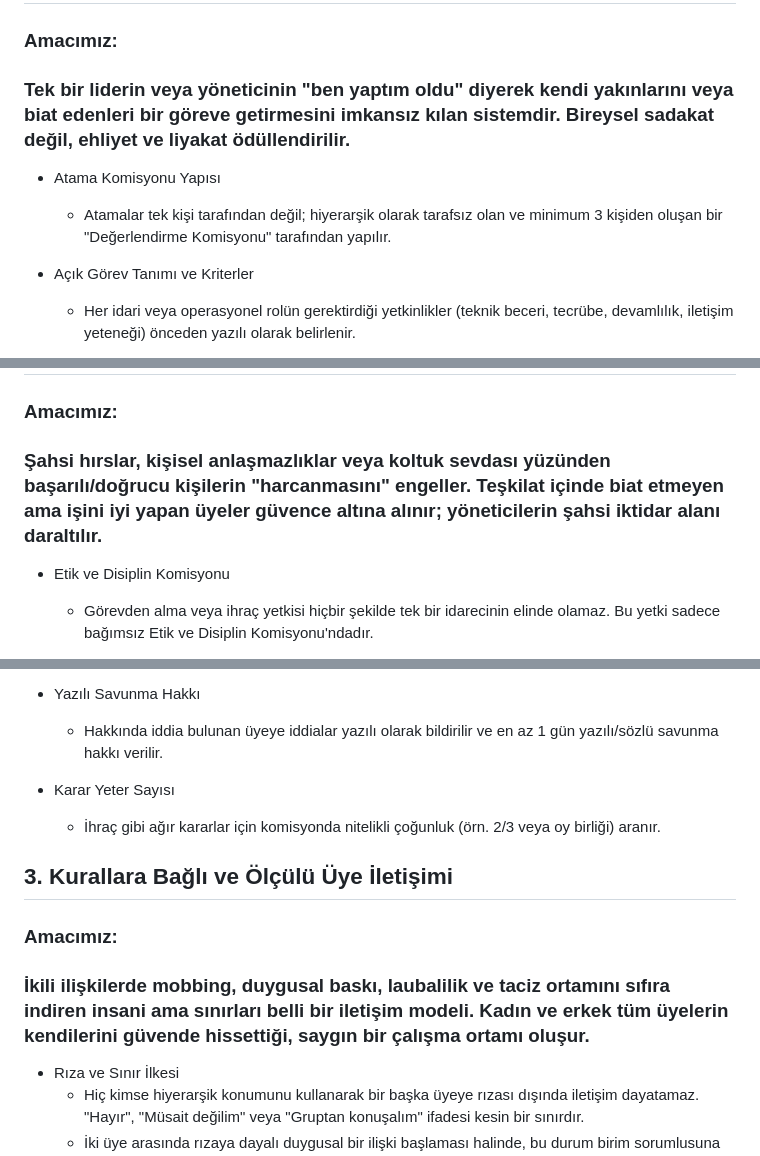
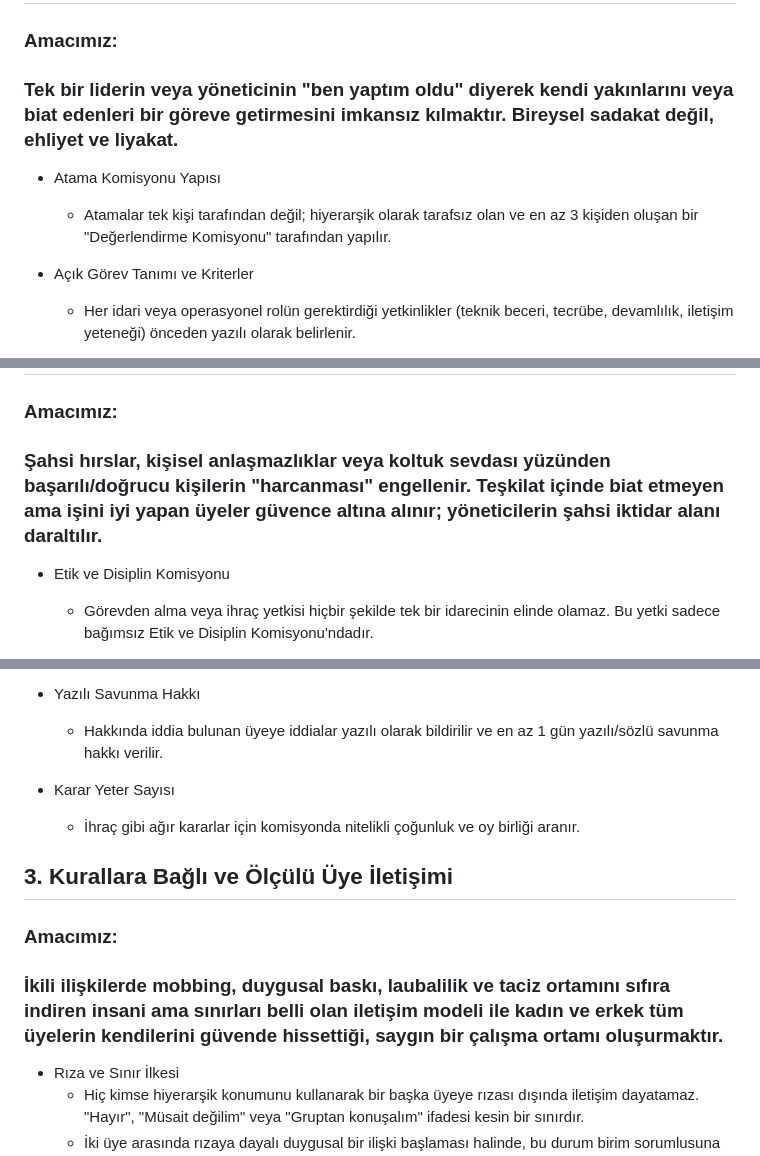
Before and after one commit to w01ki3/w01ki3.github.io, a Markdown page: kok-toru/docs/toremiz.md, 3 parts joined by grey strips. Drawn GitHub-style.

Commit message:
Clarify objectives and structure in toremiz.md
Revise and clarify the goals of various systems to enhance understanding and consistency throughout the document.

```diff
--- a/kok-toru/docs/toremiz.md
+++ b/kok-toru/docs/toremiz.md
@@ -3,10 +3,10 @@
 ## 1. Liyakat Esaslı Komisyonlu Atama ve Görevlendirme
 
 ### Amacımız:
-### Tek bir liderin veya yöneticinin "ben yaptım oldu" diyerek kendi yakınlarını veya biat edenleri bir göreve getirmesini imkansız kılan sistemdir. Bireysel sadakat değil, ehliyet ve liyakat ödüllendirilir.
+### Tek bir liderin veya yöneticinin "ben yaptım oldu" diyerek kendi yakınlarını veya biat edenleri bir göreve getirmesini imkansız kılmaktır. Bireysel sadakat değil, ehliyet ve liyakat.
 
 - Atama Komisyonu Yapısı
-    - Atamalar tek kişi tarafından değil; hiyerarşik olarak tarafsız olan ve minimum 3 kişiden oluşan bir "Değerlendirme Komisyonu" tarafından yapılır.
+    - Atamalar tek kişi tarafından değil; hiyerarşik olarak tarafsız olan ve en az 3 kişiden oluşan bir "Değerlendirme Komisyonu" tarafından yapılır.
 
 - Açık Görev Tanımı ve Kriterler
     - Her idari veya operasyonel rolün gerektirdiği yetkinlikler (teknik beceri, tecrübe, devamlılık, iletişim yeteneği) önceden yazılı olarak belirlenir.
@@ -21,7 +21,7 @@
 ## 2. Güvenceli İhraç ve Görevden Alma Sistemi
 
 ### Amacımız:
-### Şahsi hırslar, kişisel anlaşmazlıklar veya koltuk sevdası yüzünden başarılı/doğrucu kişilerin "harcanmasını" engeller. Teşkilat içinde biat etmeyen ama işini iyi yapan üyeler güvence altına alınır; yöneticilerin şahsi iktidar alanı daraltılır.
+### Şahsi hırslar, kişisel anlaşmazlıklar veya koltuk sevdası yüzünden başarılı/doğrucu kişilerin "harcanması" engellenir. Teşkilat içinde biat etmeyen ama işini iyi yapan üyeler güvence altına alınır; yöneticilerin şahsi iktidar alanı daraltılır.
 
 - Etik ve Disiplin Komisyonu
     - Görevden alma veya ihraç yetkisi hiçbir şekilde tek bir idarecinin elinde olamaz. Bu yetki sadece bağımsız Etik ve Disiplin Komisyonu'ndadır.
@@ -33,13 +33,13 @@
     - Hakkında iddia bulunan üyeye iddialar yazılı olarak bildirilir ve en az 1 gün yazılı/sözlü savunma hakkı verilir.
 
 - Karar Yeter Sayısı
-    - İhraç gibi ağır kararlar için komisyonda nitelikli çoğunluk (örn. 2/3 veya oy birliği) aranır.
+    - İhraç gibi ağır kararlar için komisyonda nitelikli çoğunluk ve oy birliği aranır.
 
 
 ## 3. Kurallara Bağlı ve Ölçülü Üye İletişimi
 
 ### Amacımız:
-### İkili ilişkilerde mobbing, duygusal baskı, laubalilik ve taciz ortamını sıfıra indiren insani ama sınırları belli bir iletişim modeli. Kadın ve erkek tüm üyelerin kendilerini güvende hissettiği, saygın bir çalışma ortamı oluşur.
+### İkili ilişkilerde mobbing, duygusal baskı, laubalilik ve taciz ortamını sıfıra indiren insani ama sınırları belli olan iletişim modeli ile kadın ve erkek tüm üyelerin kendilerini güvende hissettiği, saygın bir çalışma ortamı oluşurmaktır.
 
 - Rıza ve Sınır İlkesi
     - Hiç kimse hiyerarşik konumunu kullanarak bir başka üyeye rızası dışında iletişim dayatamaz. "Hayır", "Müsait değilim" veya "Gruptan konuşalım" ifadesi kesin bir sınırdır.
```
Also changed, not shown: other parts of kok-toru/docs/toremiz.md (+2 -2 lines).
